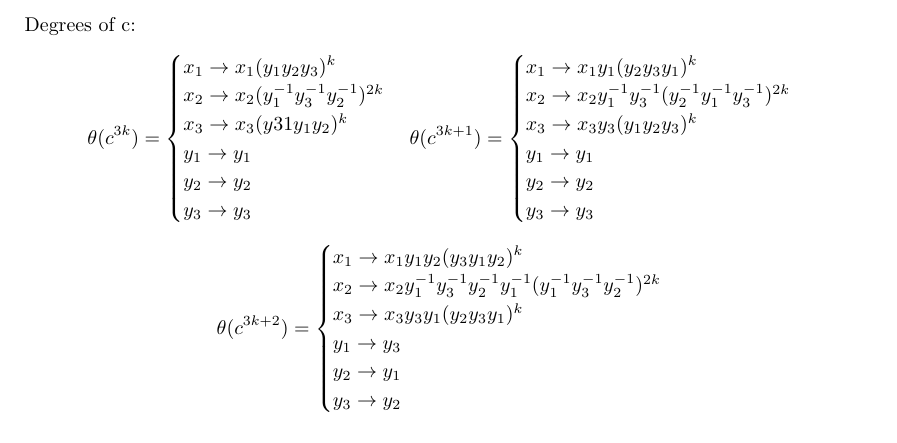
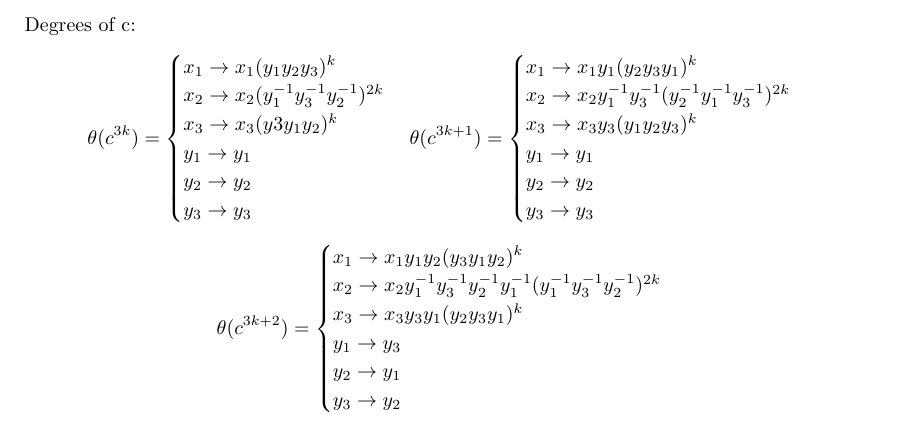
Before and after one commit to op255/Representations, a LaTeX paper (main.tex): part of page 4 of 6, cut so that both start at the same text. Compiled offline with pdfLaTeX.

Commit message:
Update main.tex

```diff
--- a/main.tex
+++ b/main.tex
@@ -299,7 +299,7 @@ $$
 \begin{cases}
 	x_1 \rightarrow x_1 (y_1 y_2y_3)^{k}\\
 	x_2 \rightarrow x_2 (y_1^{-1} y_3^{-1} y_2^{-1})^{2k}\\
-	x_3 \rightarrow x_3 (y31 y_1 y_2)^{k}\\
+	x_3 \rightarrow x_3 (y3 y_1 y_2)^{k}\\
 	y_1 \rightarrow y_1\\
 	y_2 \rightarrow y_2\\
 	y_3 \rightarrow y_3
```
